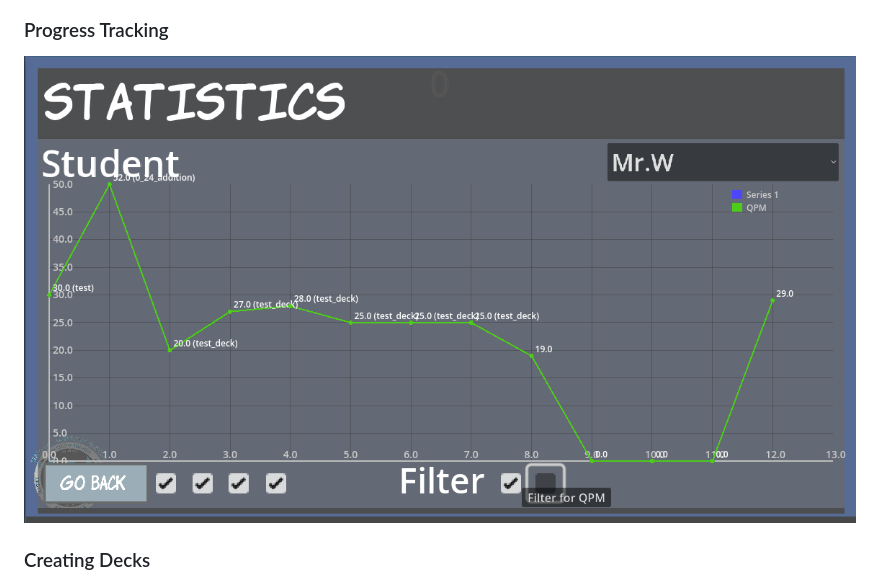
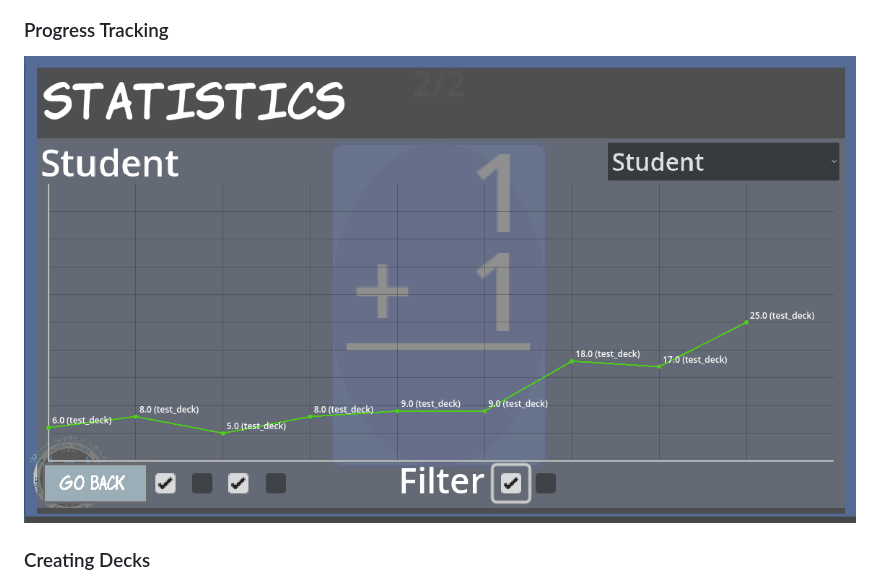
Before and after one commit to 255-Ping/Flashcards, a Markdown page: README.md, the part around the change. GitHub-like rendering; pictures changed too: Screenshots/scstatsui2.png (added).

Commit message:
Update Progress Tracking screenshot

```diff
--- a/README.md
+++ b/README.md
@@ -48,7 +48,7 @@ Future improvements may include:
 ![Flashcard Question](Screenshots/scingame.png)
 
 ### Progress Tracking
-![Statistics View](Screenshots/scstatsui.png)
+![Statistics View](Screenshots/scstatsui2.png)
 
 ### Creating Decks
 ![Decks View](Screenshots/scdeckui.png)
```
Also changed, not shown: 1 other file.
